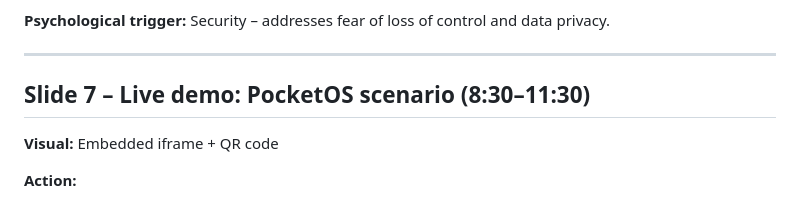
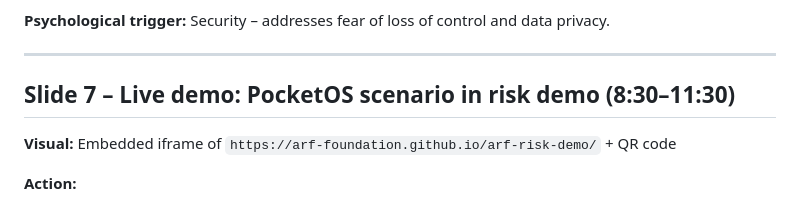
Before and after one commit to arf-foundation/pitch-deck, a Markdown page: SpeakerNotes.md, the part around one of its changes. GitHub-like rendering.

```diff
--- a/SpeakerNotes.md
+++ b/SpeakerNotes.md
@@ -90,8 +90,8 @@
 
 ---
 
-## Slide 7 – Live demo: PocketOS scenario (8:30–11:30)
-**Visual:** Embedded iframe + QR code
+## Slide 7 – Live demo: PocketOS scenario in risk demo (8:30–11:30)
+**Visual:** Embedded iframe of `https://arf-foundation.github.io/arf-risk-demo/` + QR code
 
 **Action:**
 - “Let’s see this in action. I’ve loaded the PocketOS scenario into our risk demo.”
```
Also changed, not shown: other parts of SpeakerNotes.md (+30 -16 lines).
